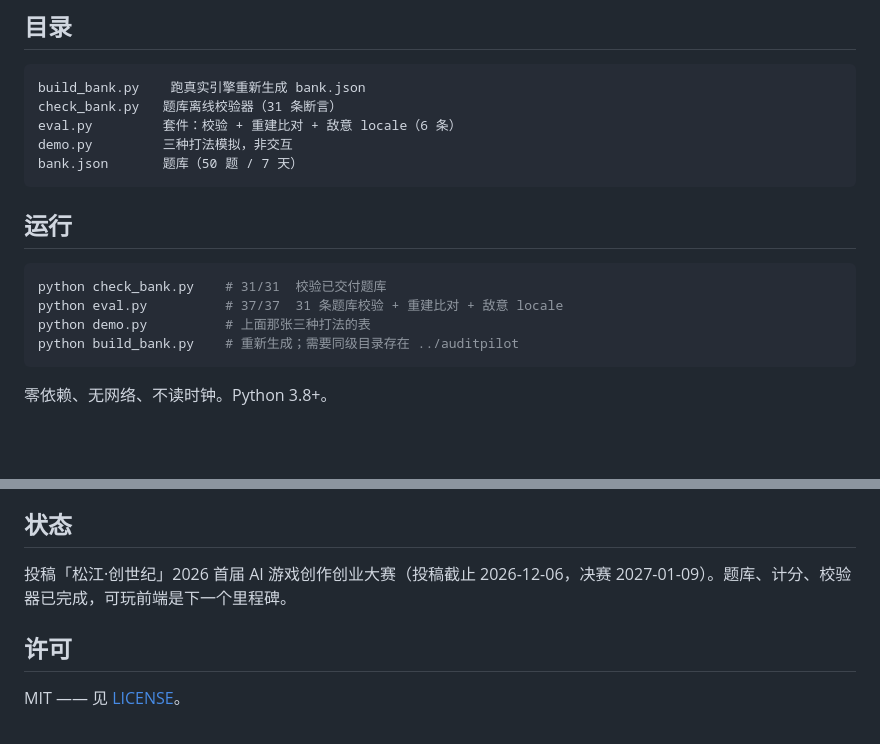
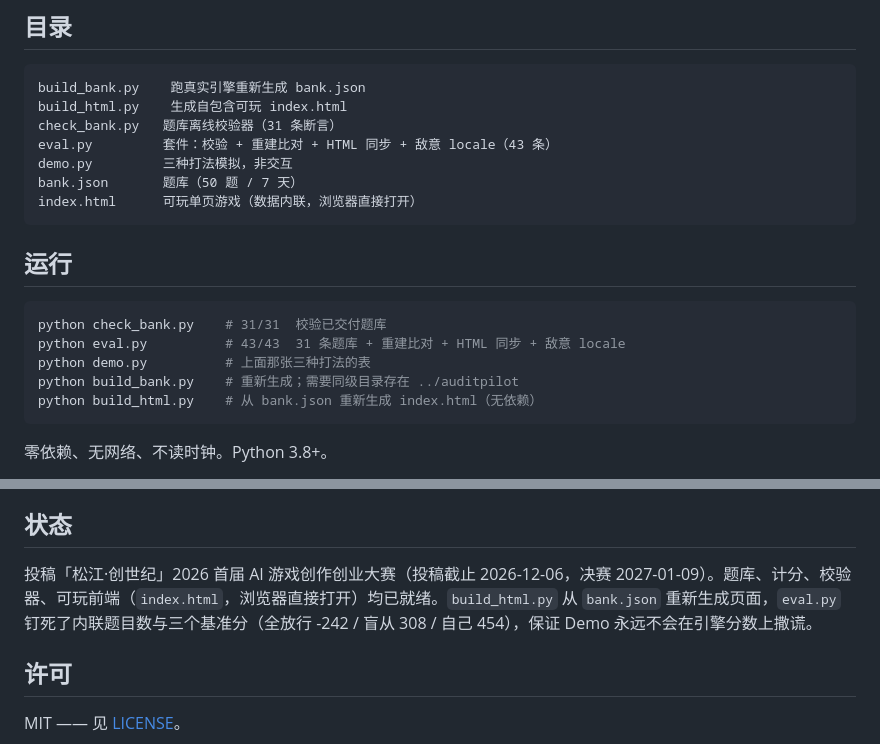
Before and after one commit to Zhiyilang/GateKeeper, a Markdown page: README.zh.md, 2 parts joined by grey strips. GitHub-like rendering; blank space fills up the shorter version.

````diff
--- a/README.zh.md
+++ b/README.zh.md
@@ -50,19 +50,22 @@
 
 ```
 build_bank.py    跑真实引擎重新生成 bank.json
+build_html.py    生成自包含可玩 index.html
 check_bank.py   题库离线校验器（31 条断言）
-eval.py         套件：校验 + 重建比对 + 敌意 locale（6 条）
+eval.py         套件：校验 + 重建比对 + HTML 同步 + 敌意 locale（43 条）
 demo.py         三种打法模拟，非交互
 bank.json       题库（50 题 / 7 天）
+index.html      可玩单页游戏（数据内联，浏览器直接打开）
 ```
 
 ## 运行
 
 ```bash
 python check_bank.py    # 31/31  校验已交付题库
-python eval.py          # 37/37  31 条题库校验 + 重建比对 + 敌意 locale
+python eval.py          # 43/43  31 条题库 + 重建比对 + HTML 同步 + 敌意 locale
 python demo.py          # 上面那张三种打法的表
 python build_bank.py    # 重新生成；需要同级目录存在 ../auditpilot
+python build_html.py    # 从 bank.json 重新生成 index.html（无依赖）
 ```
 
 零依赖、无网络、不读时钟。Python 3.8+。
@@ -77,7 +80,7 @@ python build_bank.py    # 重新生成；需要同级目录存在 ../auditpilot
 
 ## 状态
 
-投稿「松江·创世纪」2026 首届 AI 游戏创作创业大赛（投稿截止 2026-12-06，决赛 2027-01-09）。题库、计分、校验器已完成，可玩前端是下一个里程碑。
+投稿「松江·创世纪」2026 首届 AI 游戏创作创业大赛（投稿截止 2026-12-06，决赛 2027-01-09）。题库、计分、校验器、可玩前端（`index.html`，浏览器直接打开）均已就绪。`build_html.py` 从 `bank.json` 重新生成页面，`eval.py` 钉死了内联题目数与三个基准分（全放行 -242 / 盲从 308 / 自己 454），保证 Demo 永远不会在引擎分数上撒谎。
 
 ## 许可
 
````
Also changed, not shown: README.md (+11 -5 lines).
